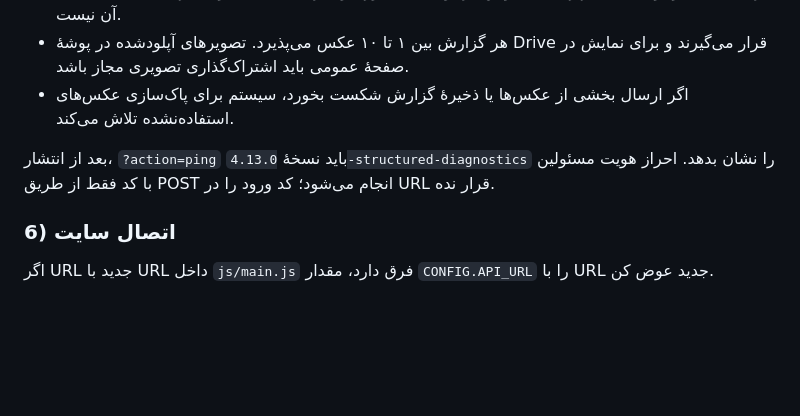
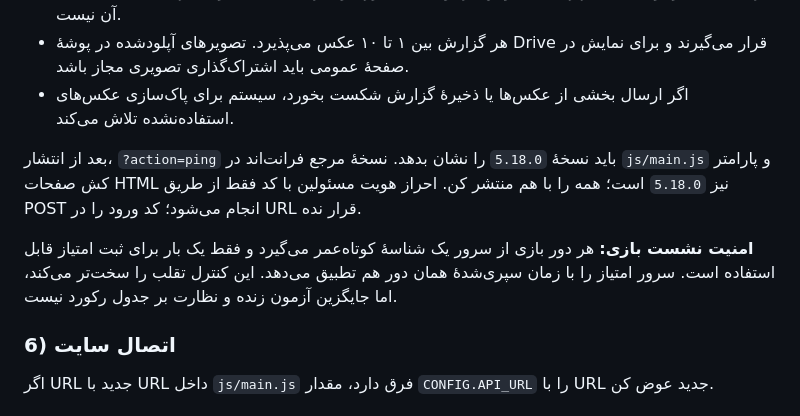
Before and after one commit to hossein405206/313, a Markdown page: apps-script/README.md, the part around the change. Rendered like a GitHub page; blank space fills up the shorter version.

Commit message:
docs: align backend deployment guide with 5.18.0

```diff
--- a/apps-script/README.md
+++ b/apps-script/README.md
@@ -68,7 +68,9 @@ DRIVE_FOLDER_ID: 'ID_FOLDER'
 - هر گزارش بین ۱ تا ۱۰ عکس می‌پذیرد. تصویرهای آپلودشده در پوشهٔ Drive قرار می‌گیرند و برای نمایش در صفحهٔ عمومی باید اشتراک‌گذاری تصویری مجاز باشد.
 - اگر ارسال بخشی از عکس‌ها یا ذخیرهٔ گزارش شکست بخورد، سیستم برای پاک‌سازی عکس‌های استفاده‌نشده تلاش می‌کند.
 
-بعد از انتشار، `?action=ping` باید نسخهٔ `4.13.0-structured-diagnostics` را نشان بدهد. احراز هویت مسئولین با کد فقط از طریق POST انجام می‌شود؛ کد ورود را در URL قرار نده.
+بعد از انتشار، `?action=ping` باید نسخهٔ `5.18.0` را نشان بدهد. نسخهٔ مرجع فرانت‌اند در `js/main.js` و پارامتر کش صفحات HTML نیز `5.18.0` است؛ همه را با هم منتشر کن. احراز هویت مسئولین با کد فقط از طریق POST انجام می‌شود؛ کد ورود را در URL قرار نده.
+
+**امنیت نشست بازی:** هر دور بازی از سرور یک شناسهٔ کوتاه‌عمر می‌گیرد و فقط یک بار برای ثبت امتیاز قابل استفاده است. سرور امتیاز را با زمان سپری‌شدهٔ همان دور هم تطبیق می‌دهد. این کنترل تقلب را سخت‌تر می‌کند، اما جایگزین آزمون زنده و نظارت بر جدول رکورد نیست.
 
 ### 6) اتصال سایت
 اگر URL جدید با URL داخل `js/main.js` فرق دارد، مقدار `CONFIG.API_URL` را با URL جدید عوض کن.
```
